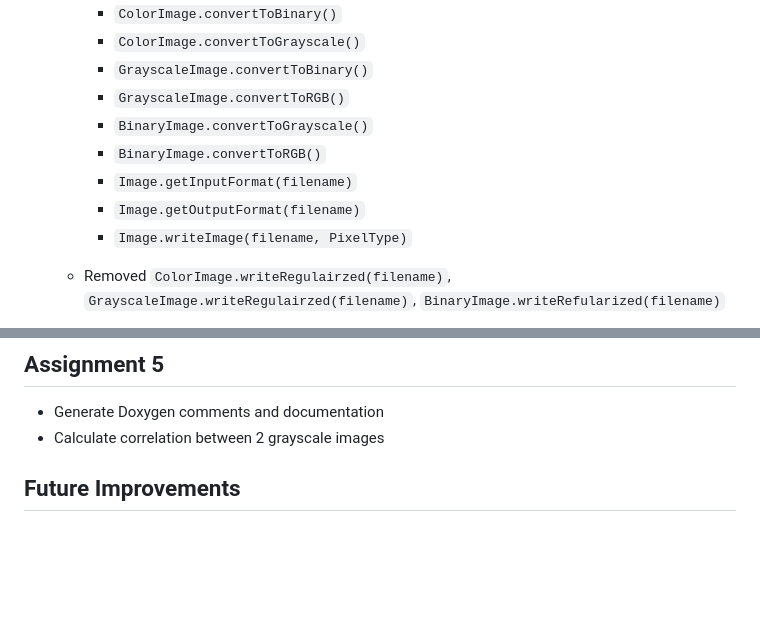
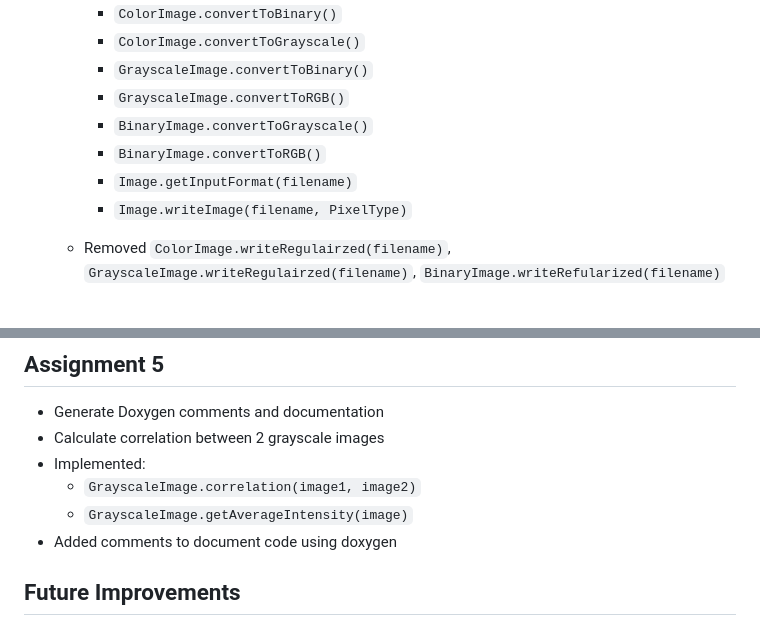
Before and after one commit to Andy-Borch/Image-Processor, a Markdown page: README.md, 2 parts joined by grey strips. GitHub-like rendering; blank space fills up the shorter version.

Commit message:
Update Assignment 5 description

```diff
--- a/README.md
+++ b/README.md
@@ -43,7 +43,6 @@ This image processor project was the basis for my C++ class at CSU. Every 2 week
       - `BinaryImage.convertToGrayscale()`
       - `BinaryImage.convertToRGB()`
       - `Image.getInputFormat(filename)`
-      - `Image.getOutputFormat(filename)`
       - `Image.writeImage(filename, PixelType)`
     - Removed `ColorImage.writeRegulairzed(filename)`, `GrayscaleImage.writeRegulairzed(filename)`, `BinaryImage.writeRefularized(filename)`
 
@@ -54,6 +53,10 @@ This image processor project was the basis for my C++ class at CSU. Every 2 week
 ## Assignment 5
 - Generate Doxygen comments and documentation
 - Calculate correlation between 2 grayscale images
+- Implemented:
+     - `GrayscaleImage.correlation(image1, image2)`
+     - `GrayscaleImage.getAverageIntensity(image)`
+- Added comments to document code using doxygen
 
 ## Future Improvements
 - Improve polymorphism and inheritance
```
